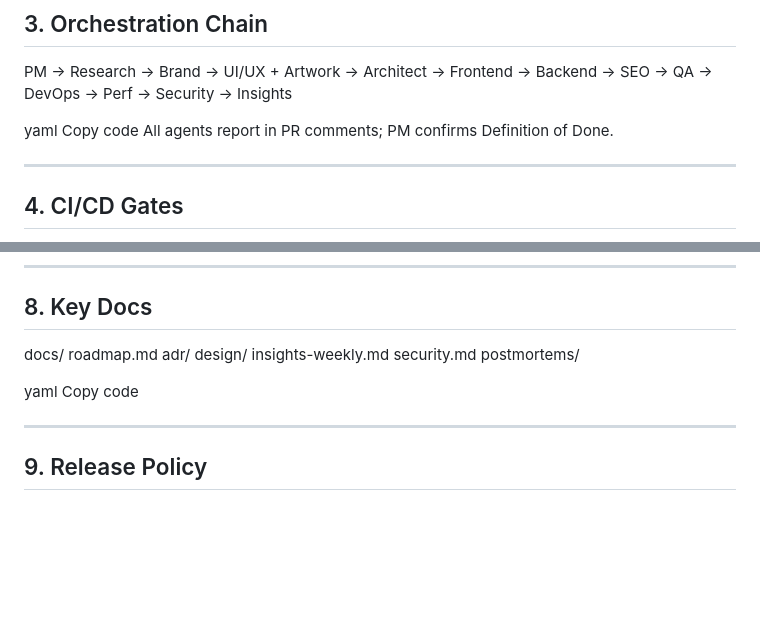
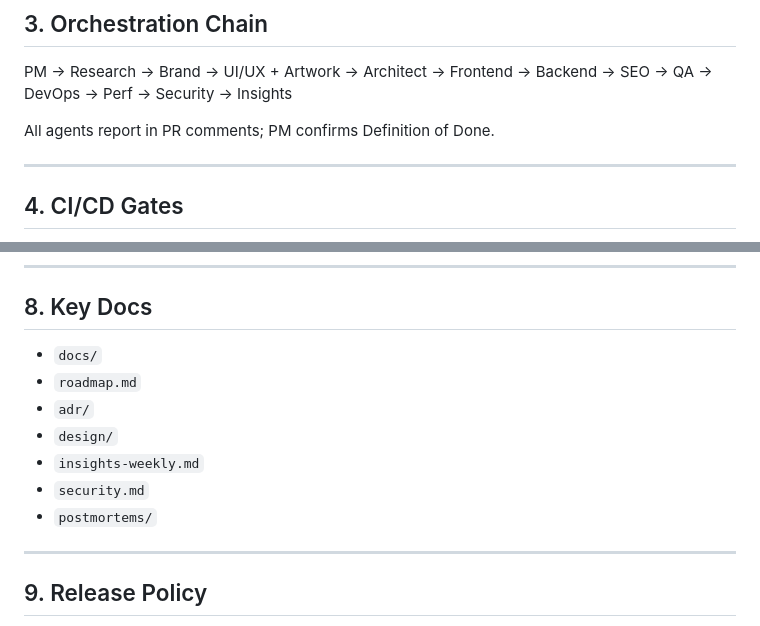
Before and after one commit to cliztech/clizhydrogens, a Markdown page: agents.md, 2 parts joined by grey strips. GitHub-like rendering; blank space fills up the shorter version.

Commit message:
Fix agents guide formatting

```diff
--- a/agents.md
+++ b/agents.md
@@ -48,8 +48,6 @@ Workflow
 ## 3. Orchestration Chain
 PM → Research → Brand → UI/UX + Artwork → Architect → Frontend → Backend → SEO → QA → DevOps → Perf → Security → Insights
 
-yaml
-Copy code
 All agents report in PR comments; PM confirms Definition of Done.
 
 ---
@@ -93,16 +91,13 @@ Results posted in PR description → logged to `/logs/agents.log`.
 ---
 
 ## 8. Key Docs
-docs/
-roadmap.md
-adr/
-design/
-insights-weekly.md
-security.md
-postmortems/
-
-yaml
-Copy code
+- `docs/`
+- `roadmap.md`
+- `adr/`
+- `design/`
+- `insights-weekly.md`
+- `security.md`
+- `postmortems/`
 
 ---
 
```
Also changed, not shown: other parts of agents.md (+9 -5 lines).
